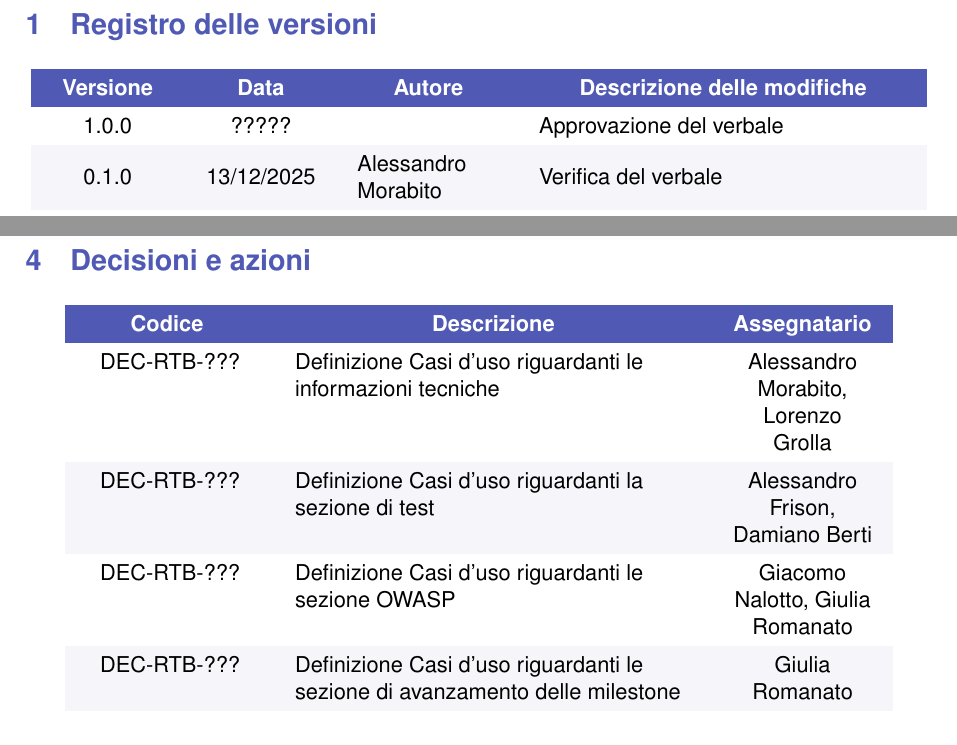
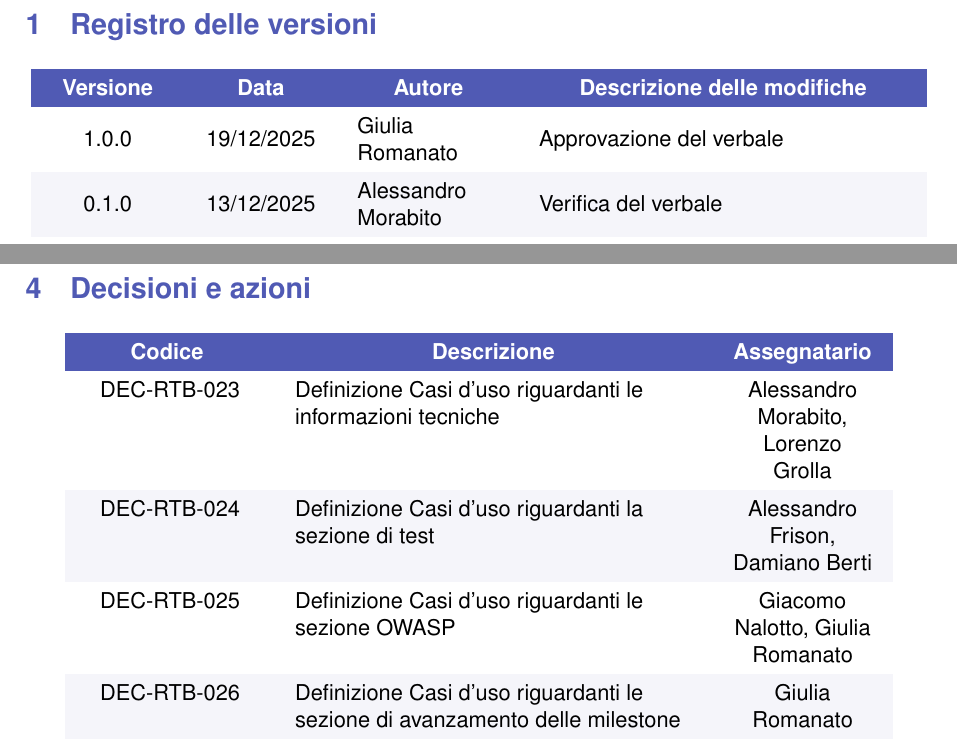
Before and after one commit to Byte-Holders/Documentazione, a LaTeX document (Source/RTB/Verbali/Verbali_interni/2025-12-11_Verbale_interno_SWE.tex): two parts of pages 3 and 5 of 5, joined at a grey line, cut so that both start at the same text. Compiled offline with pdfLaTeX.

Commit message:
Aggiunta codici decisioni

```diff
--- a/Source/RTB/Verbali/Verbali_interni/2025-12-11_Verbale_interno_SWE.tex
+++ b/Source/RTB/Verbali/Verbali_interni/2025-12-11_Verbale_interno_SWE.tex
@@ -133,7 +133,7 @@
           \textcolor{white}{\textbf{Data}} &
           \multicolumn{1}{c}{\textcolor{white}{\textbf{Autore}}} &
           \multicolumn{1}{c}{\textcolor{white}{\textbf{Descrizione delle modifiche}}} \\
-        1.0.0 & ????? &  & Approvazione del verbale \\
+        1.0.0 & 19/12/2025 & Giulia Romanato & Approvazione del verbale \\
 
         0.1.0 & 13/12/2025 & Alessandro Morabito & Verifica del verbale \\
 
@@ -238,10 +238,10 @@ Infine, sono stati definiti gli obiettivi del prossimo sprint, che consisteranno
         \multicolumn{1}{c}{\textcolor{white}{\textbf{Descrizione}}} &
         \textcolor{white}{\textbf{Assegnatario}} \\
 
-        DEC-RTB-??? & Definizione Casi d'uso riguardanti le informazioni tecniche & Alessandro Morabito, Lorenzo Grolla \\
-        DEC-RTB-??? & Definizione Casi d'uso riguardanti la sezione di test & Alessandro Frison, Damiano Berti \\
-        DEC-RTB-??? & Definizione Casi d'uso riguardanti le sezione OWASP & Giacomo Nalotto, Giulia Romanato \\
-        DEC-RTB-??? & Definizione Casi d'uso riguardanti le sezione di avanzamento delle milestone & Giulia Romanato \\
+        DEC-RTB-023 & Definizione Casi d'uso riguardanti le informazioni tecniche & Alessandro Morabito, Lorenzo Grolla \\
+        DEC-RTB-024 & Definizione Casi d'uso riguardanti la sezione di test & Alessandro Frison, Damiano Berti \\
+        DEC-RTB-025 & Definizione Casi d'uso riguardanti le sezione OWASP & Giacomo Nalotto, Giulia Romanato \\
+        DEC-RTB-026 & Definizione Casi d'uso riguardanti le sezione di avanzamento delle milestone & Giulia Romanato \\
 
     \end{tabular}
 \end{center}
```
Also changed, not shown: Source/RTB/Verbali/Verbali_interni/2025-12-11_Verbale_interno_SWE.pdf.
